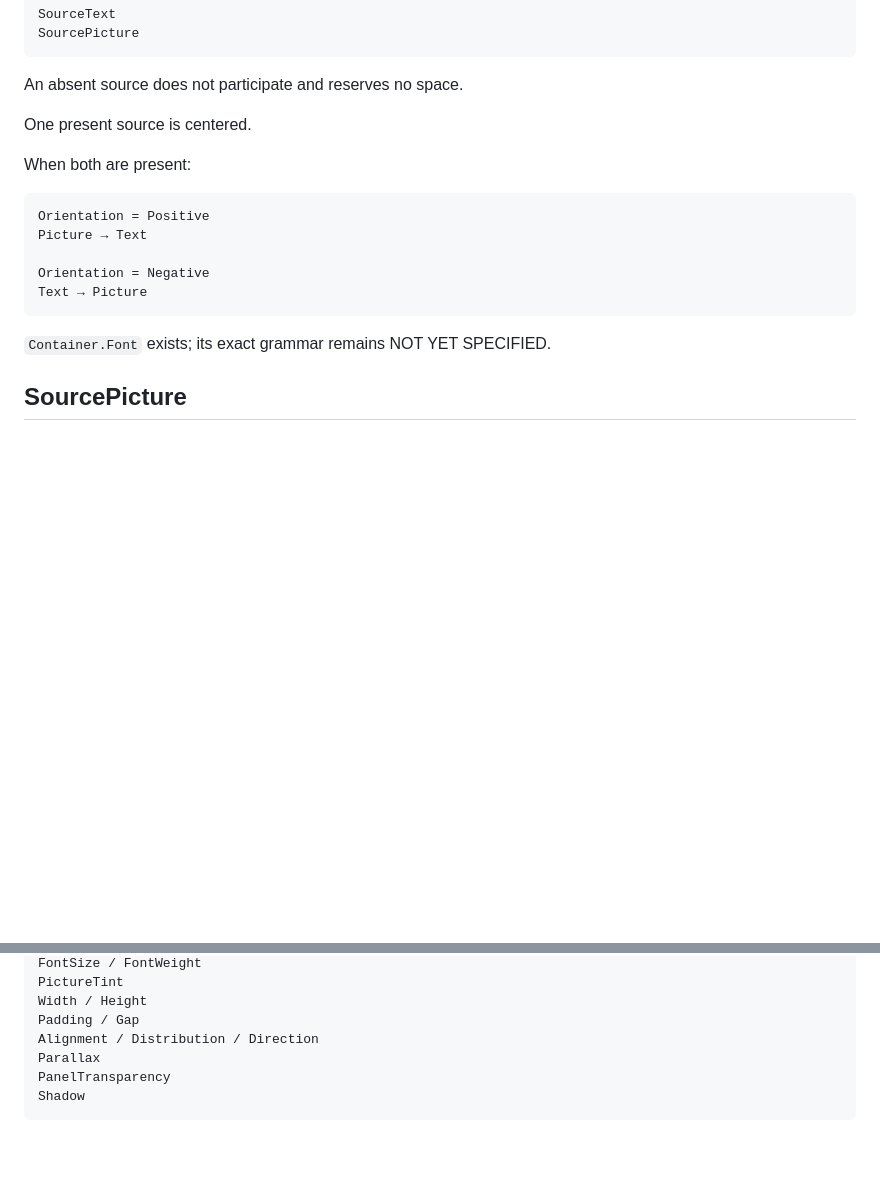
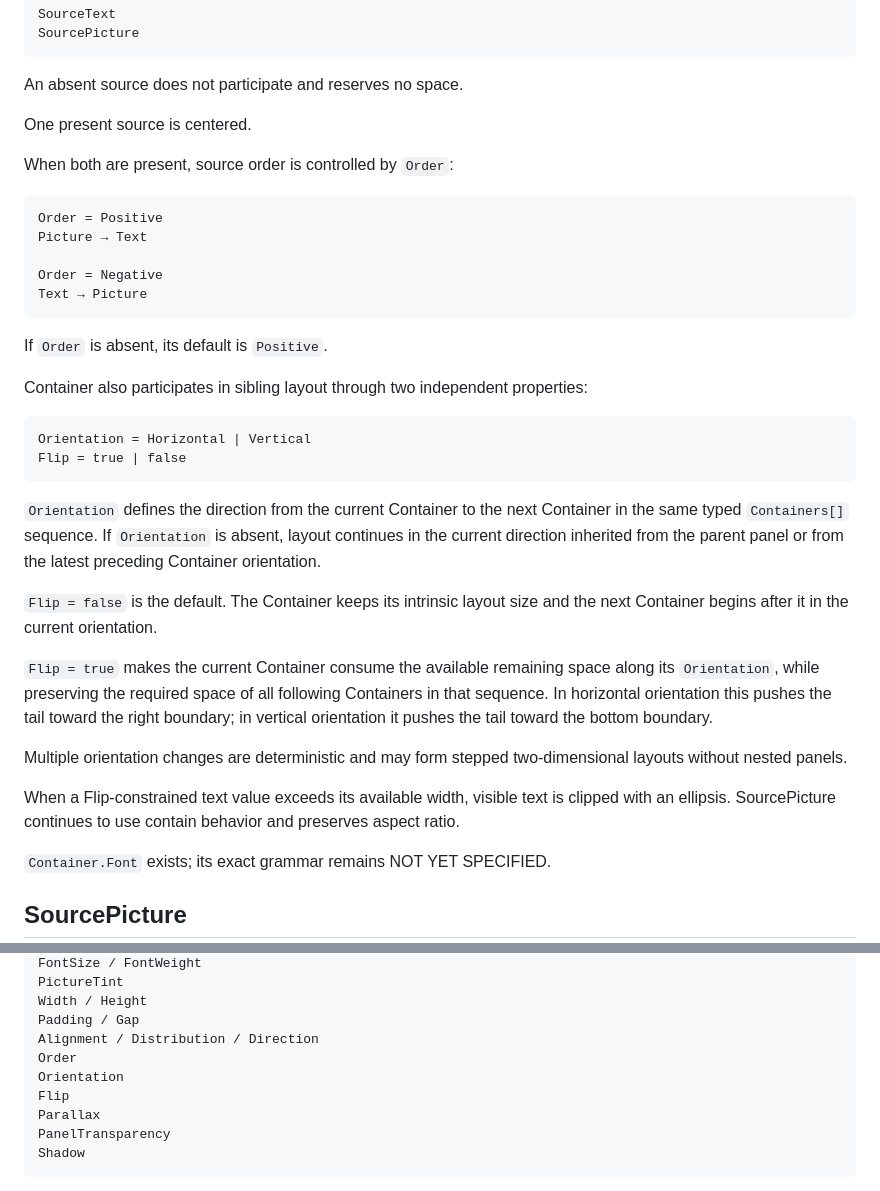
Before and after one commit to vatocalipsis-code/P.Code, a Markdown page: docs/PLANG_CANON.md, 2 parts joined by grey strips. Rendered like a GitHub page; blank space fills up the shorter version.

Commit message:
trial canon: define Container Order Orientation Flip

````diff
--- a/docs/PLANG_CANON.md
+++ b/docs/PLANG_CANON.md
@@ -61,15 +61,34 @@ An absent source does not participate and reserves no space.
 
 One present source is centered.
 
-When both are present:
+When both are present, source order is controlled by `Order`:
 
 ```text
-Orientation = Positive
+Order = Positive
 Picture → Text
 
-Orientation = Negative
+Order = Negative
 Text → Picture
 ```
+
+If `Order` is absent, its default is `Positive`.
+
+Container also participates in sibling layout through two independent properties:
+
+```text
+Orientation = Horizontal | Vertical
+Flip = true | false
+```
+
+`Orientation` defines the direction from the current Container to the next Container in the same typed `Containers[]` sequence. If `Orientation` is absent, layout continues in the current direction inherited from the parent panel or from the latest preceding Container orientation.
+
+`Flip = false` is the default. The Container keeps its intrinsic layout size and the next Container begins after it in the current orientation.
+
+`Flip = true` makes the current Container consume the available remaining space along its `Orientation`, while preserving the required space of all following Containers in that sequence. In horizontal orientation this pushes the tail toward the right boundary; in vertical orientation it pushes the tail toward the bottom boundary.
+
+Multiple orientation changes are deterministic and may form stepped two-dimensional layouts without nested panels.
+
+When a Flip-constrained text value exceeds its available width, visible text is clipped with an ellipsis. SourcePicture continues to use contain behavior and preserves aspect ratio.
 
 `Container.Font` exists; its exact grammar remains NOT YET SPECIFIED.
 
@@ -94,6 +113,9 @@ PictureTint
 Width / Height
 Padding / Gap
 Alignment / Distribution / Direction
+Order
+Orientation
+Flip
 Parallax
 PanelTransparency
 Shadow
````
